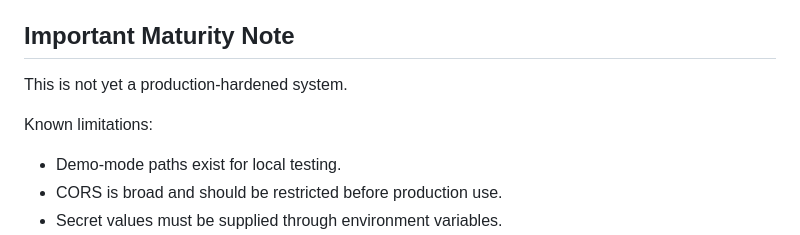
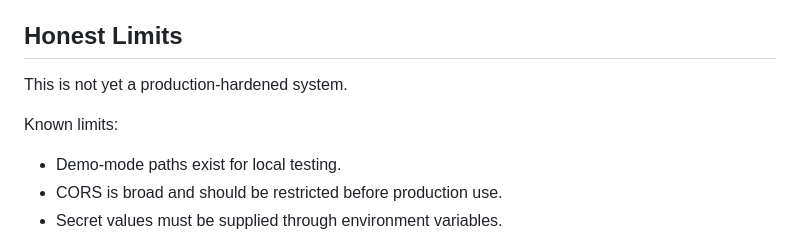
Before and after one commit to kundurukarthiksai-creator/OpportUnityHub-Smart-Opportunity-Tracker, a Markdown page: README.md, the part around the change. Rendered like a GitHub page.

Commit message:
docs: clarify honest limits

```diff
--- a/README.md
+++ b/README.md
@@ -35,11 +35,11 @@ Captured from the static frontend landing page. Full Gmail OAuth and Supabase-ba
 - Saved/applied/deleted status workflows.
 - Render/Vercel deployment configuration.
 
-## Important Maturity Note
+## Honest Limits
 
 This is not yet a production-hardened system.
 
-Known limitations:
+Known limits:
 
 - Demo-mode paths exist for local testing.
 - CORS is broad and should be restricted before production use.
```
